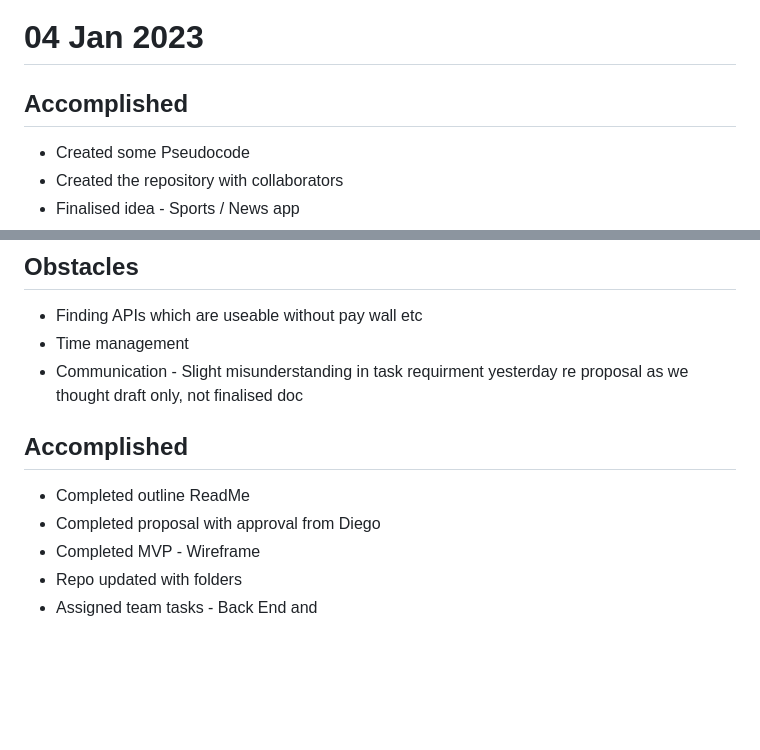
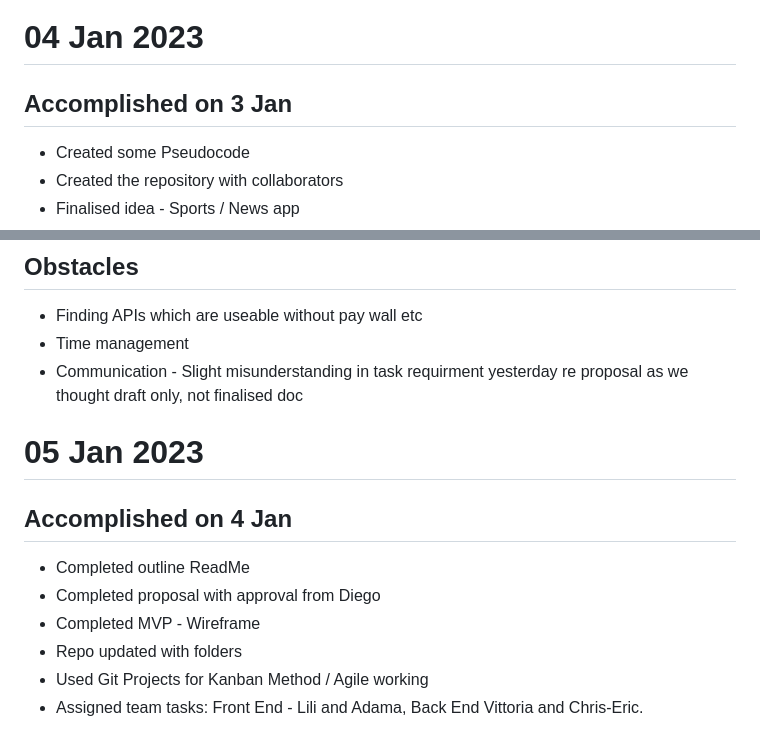
Before and after one commit to LiliBear1/Sports-Project, a Markdown page: Outline.md, 2 parts joined by grey strips. Drawn GitHub-style; blank space fills up the shorter version.

Commit message:
Updating audit notes

```diff
--- a/Outline.md
+++ b/Outline.md
@@ -92,7 +92,7 @@ Checking free APIs available for developers on sites such as https://rapidapi.co
 
 # 04 Jan 2023
 
-## Accomplished
+## Accomplished on 3 Jan
 
 * Created some Pseudocode
 * Created the repository with collaborators
@@ -115,11 +115,13 @@ Checking free APIs available for developers on sites such as https://rapidapi.co
 * Time management
 * Communication - Slight misunderstanding in task requirment yesterday re proposal as we thought draft only, not finalised doc
 
+# 05 Jan 2023
 
-## Accomplished
+## Accomplished on 4 Jan
 
 * Completed outline ReadMe
 * Completed proposal with approval from Diego
 * Completed MVP - Wireframe
 * Repo updated with folders
-* Assigned team tasks  - Back End and
+* Used Git Projects for Kanban Method / Agile working
+* Assigned team tasks: Front End - Lili and Adama, Back End Vittoria and Chris-Eric.
```
